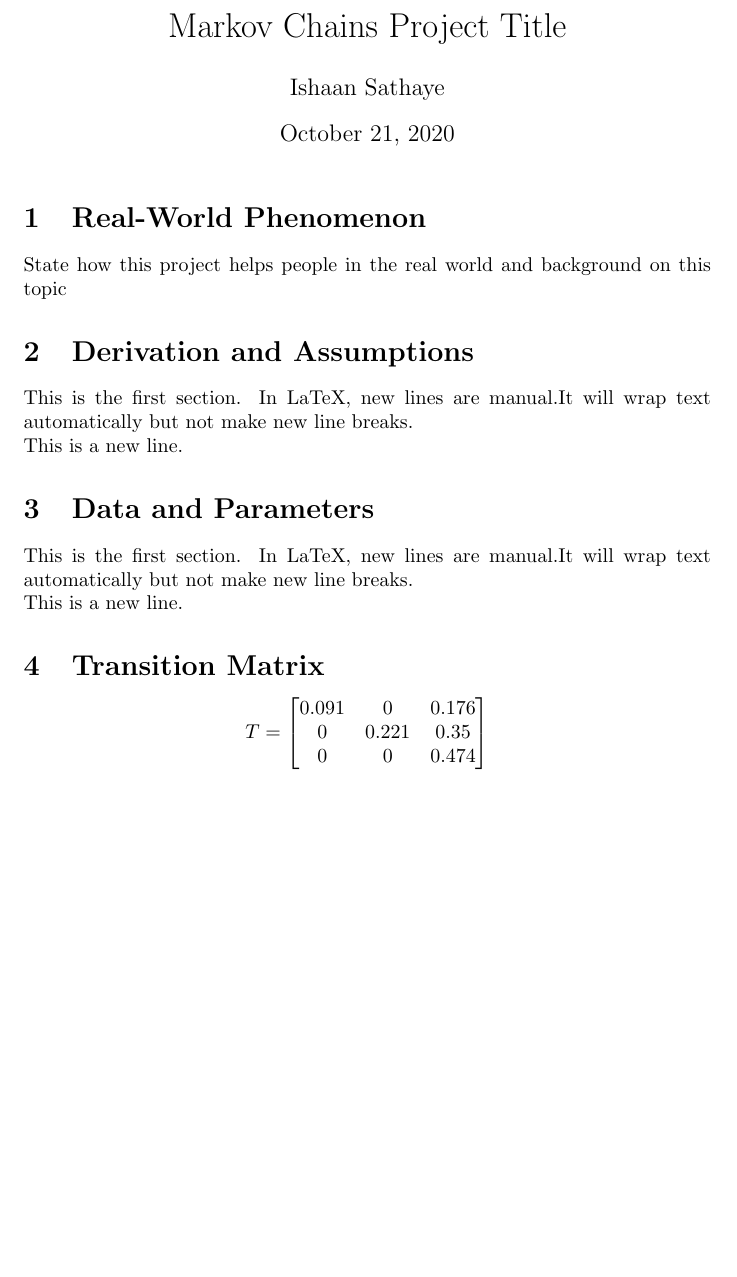
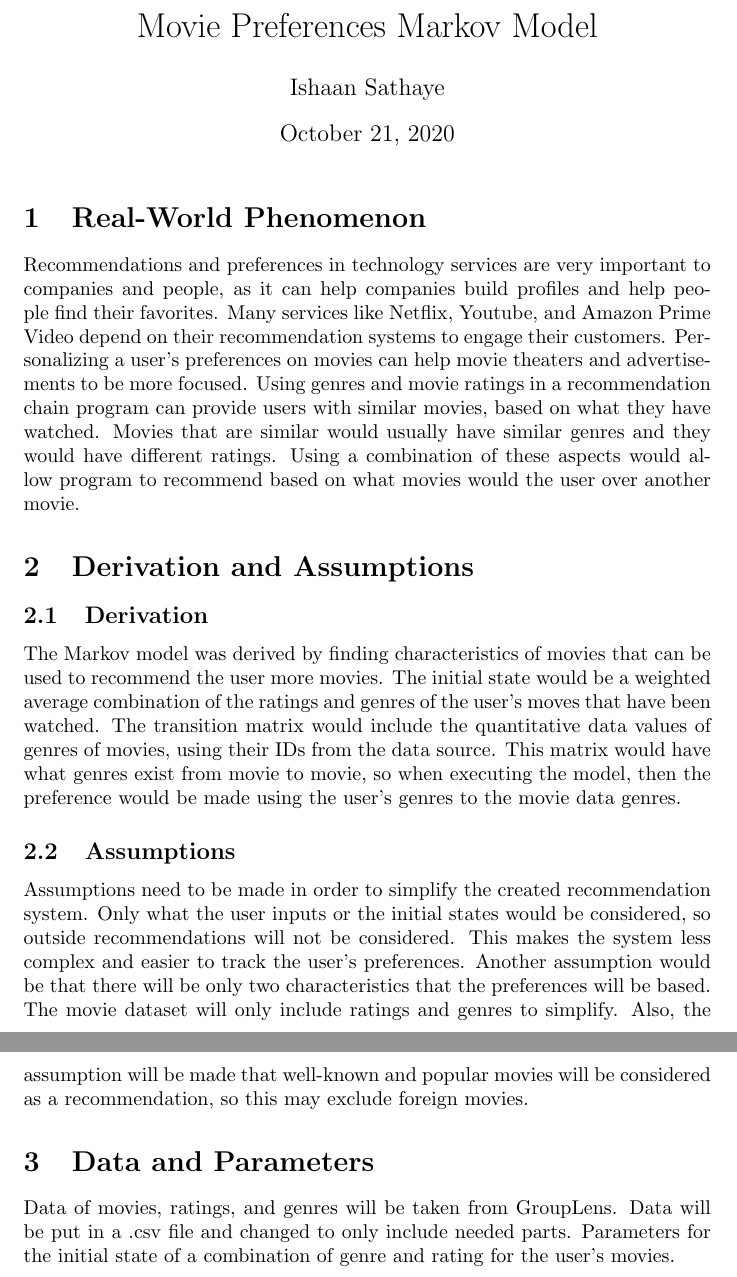
Before and after one commit to ishaansathaye/LinAlg-MultivarCalc, a LaTeX document (MarkovProject/MarkovChainsLaTeX/documentation.tex): part of the page before the commit and two parts of pages 1 and 2 of 2 after it, the two joined at a grey line, cut at the place of the change, the shorter picture padded with empty space. Compiled offline with pdfLaTeX.

Commit message:
draft paper first 3 sections

```diff
--- a/MarkovProject/MarkovChainsLaTeX/documentation.tex
+++ b/MarkovProject/MarkovChainsLaTeX/documentation.tex
@@ -2,7 +2,7 @@
 \usepackage[utf8]{inputenc}
 \usepackage{amsmath}%AMS Math Package Importing
 
-\title{Markov Chains Project Title}
+\title{Movie Preferences Markov Model}
 \author{Ishaan Sathaye }
 \date{October 21, 2020}
 
@@ -10,27 +10,43 @@
 \maketitle
 
 \section{Real-World Phenomenon}
-State how this project helps people in the real world and background on this topic
+Recommendations and preferences in technology services are very important to
+companies and people, as it can help companies build profiles and help people find their favorites.
+Many services like Netflix, Youtube, and Amazon Prime Video depend on their recommendation systems to engage their customers.
+Personalizing a user's preferences on movies can help movie theaters and advertisements to be more focused. Using genres and movie ratings
+in a recommendation chain program can provide users with similar movies, based on what they have watched. Movies that are similar would
+usually have similar genres and they would have different ratings. Using a combination of these aspects would allow program to
+recommend based on what movies would the user over another movie.
 
 \section{Derivation and Assumptions}
-This is the first section. In LaTeX, new lines are manual.It will wrap text automatically but not make new line breaks.\\
-This is a new line.
+\subsection{Derivation}
+The Markov model was derived by finding characteristics of movies that can be used to recommend the user more movies. The initial state would be
+a weighted average combination of the ratings and genres of the user's moves that have been watched. The transition matrix would include the
+quantitative data values of genres of movies, using their IDs from the data source. This matrix would have what genres exist from movie to movie, so
+when executing the model, then the preference would be made using the user's genres to the movie data genres.
+
+\subsection{Assumptions}
+Assumptions need to be made in order to simplify the created recommendation system. Only what the user inputs or the initial states
+would be considered, so outside recommendations will not be considered. This makes the system less complex and easier to track the user's preferences.
+Another assumption would be that there will be only two characteristics that the preferences will be based. The movie dataset will only include ratings and
+genres to simplify. Also, the assumption will be made that well-known and popular movies will be considered as a recommendation, so this may exclude foreign movies.
+
 
 \section{Data and Parameters}
-This is the first section. In LaTeX, new lines are manual.It will wrap text automatically but not make new line breaks.\\
-This is a new line.
+Data of movies, ratings, and genres will be taken from GroupLens. Data will be put in a .csv file and changed to
+only include needed parts. Parameters for the initial state of a combination of genre and rating for the user's movies.
 
-\section{Transition Matrix}
+% \section{Transition Matrix}
 
-$$
-T =
-\begin{bmatrix}
-%Compact Sedan SUV
-0.091 & 0 & 0.176 \\ %Compact
-0 & 0.221 & 0.35 \\ %Sedan
-0 & 0 & 0.474    %SUV
-\end{bmatrix}
-$$
+% $$
+% T =
+% \begin{bmatrix}
+% %Compact Sedan SUV
+% 0.091 & 0 & 0.176 \\ %Compact
+% 0 & 0.221 & 0.35 \\ %Sedan
+% 0 & 0 & 0.474    %SUV
+% \end{bmatrix}
+% $$
 
 
 \end{document}
```
Also changed, not shown: MarkovProject/MarkovChainsLaTeX/documentation.pdf, 5 other files.
